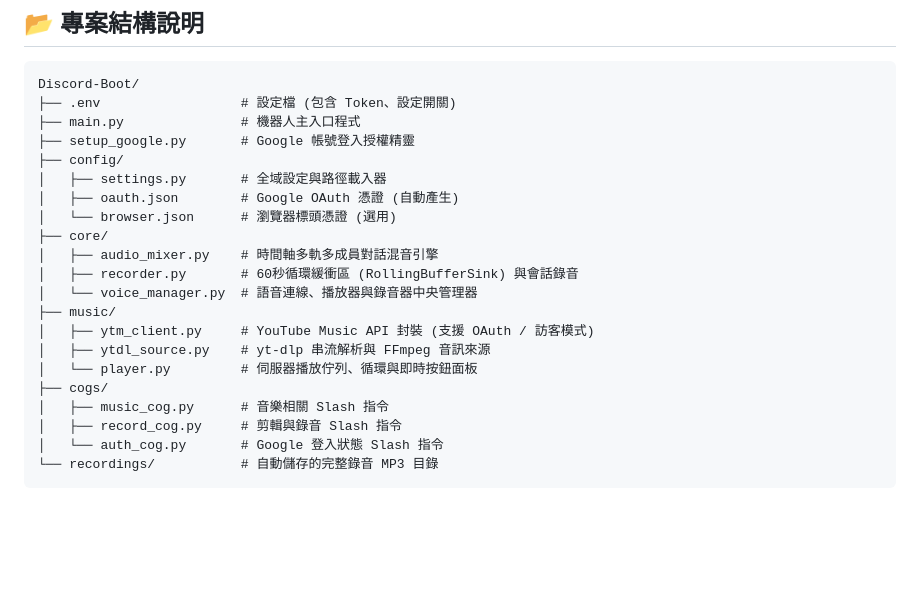
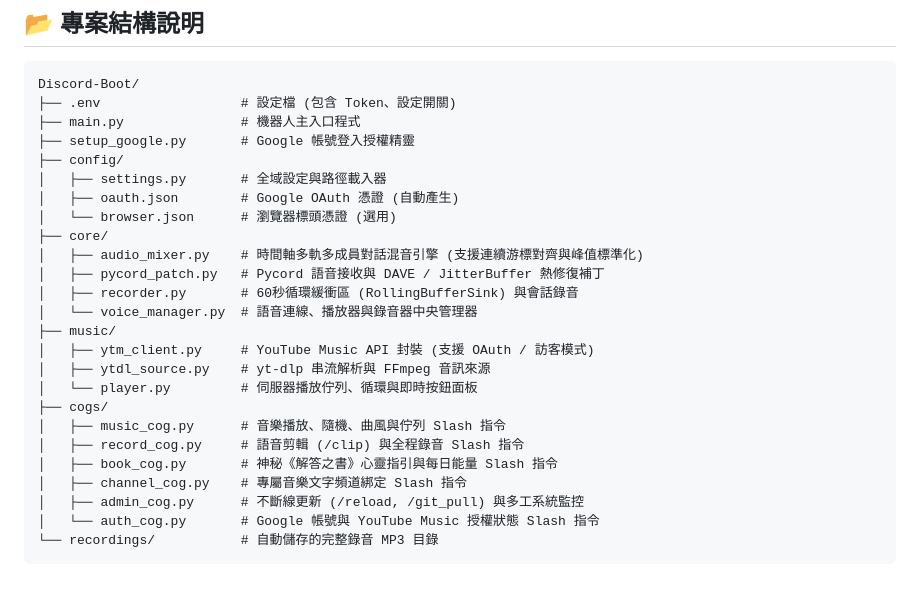
Before and after one commit to Nono0325/Nome-discord-bot, a Markdown page: README.md, the part around the change. Drawn GitHub-style; blank space fills up the shorter version.

Commit message:
docs: update README with full cogs list and audio mixer architecture

````diff
--- a/README.md
+++ b/README.md
@@ -152,7 +152,8 @@ Discord-Boot/
 │   ├── oauth.json        # Google OAuth 憑證 (自動產生)
 │   └── browser.json      # 瀏覽器標頭憑證 (選用)
 ├── core/
-│   ├── audio_mixer.py    # 時間軸多軌多成員對話混音引擎
+│   ├── audio_mixer.py    # 時間軸多軌多成員對話混音引擎 (支援連續游標對齊與峰值標準化)
+│   ├── pycord_patch.py   # Pycord 語音接收與 DAVE / JitterBuffer 熱修復補丁
 │   ├── recorder.py       # 60秒循環緩衝區 (RollingBufferSink) 與會話錄音
 │   └── voice_manager.py  # 語音連線、播放器與錄音器中央管理器
 ├── music/
@@ -160,8 +161,11 @@ Discord-Boot/
 │   ├── ytdl_source.py    # yt-dlp 串流解析與 FFmpeg 音訊來源
 │   └── player.py         # 伺服器播放佇列、循環與即時按鈕面板
 ├── cogs/
-│   ├── music_cog.py      # 音樂相關 Slash 指令
-│   ├── record_cog.py     # 剪輯與錄音 Slash 指令
-│   └── auth_cog.py       # Google 登入狀態 Slash 指令
+│   ├── music_cog.py      # 音樂播放、隨機、曲風與佇列 Slash 指令
+│   ├── record_cog.py     # 語音剪輯 (/clip) 與全程錄音 Slash 指令
+│   ├── book_cog.py       # 神秘《解答之書》心靈指引與每日能量 Slash 指令
+│   ├── channel_cog.py    # 專屬音樂文字頻道綁定 Slash 指令
+│   ├── admin_cog.py      # 不斷線更新 (/reload, /git_pull) 與多工系統監控
+│   └── auth_cog.py       # Google 帳號與 YouTube Music 授權狀態 Slash 指令
 └── recordings/           # 自動儲存的完整錄音 MP3 目錄
 ```
````
